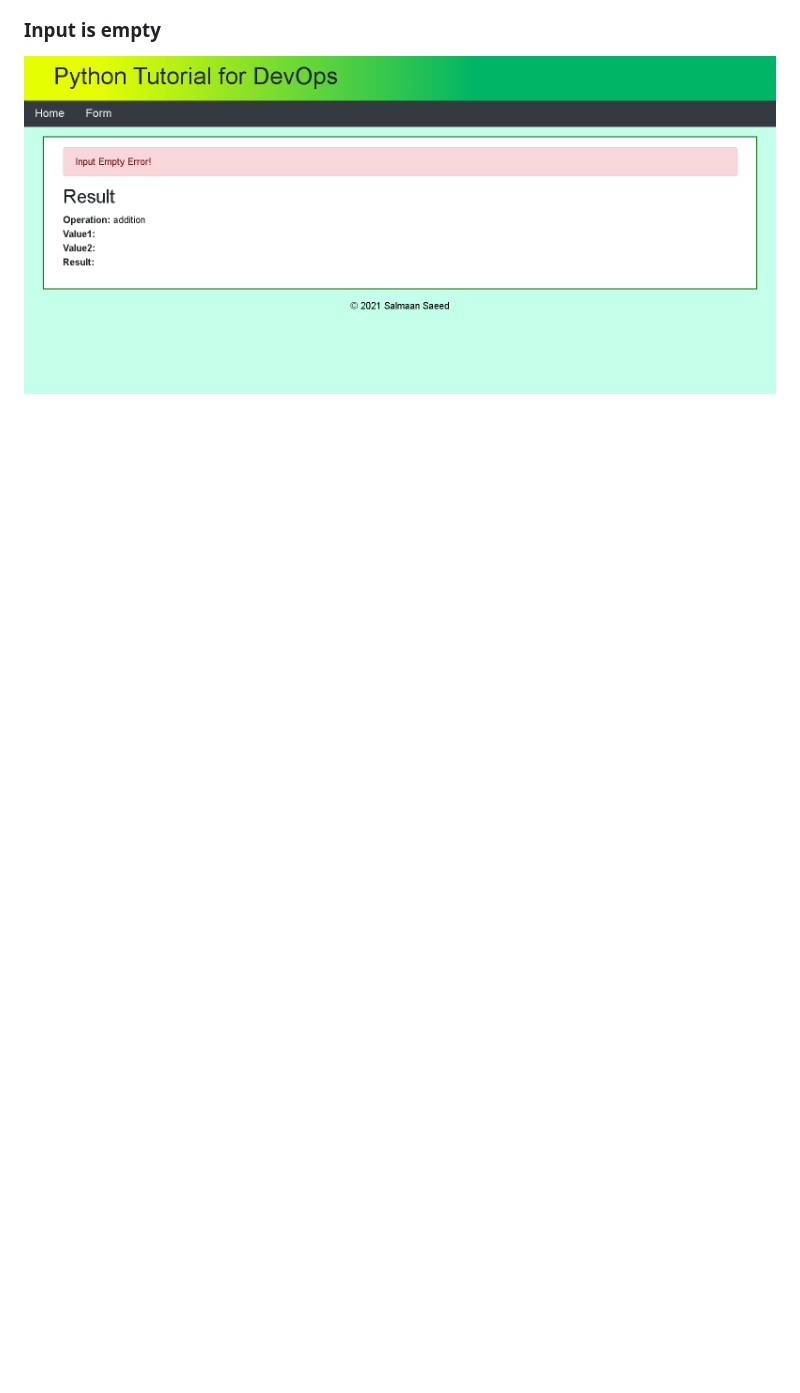
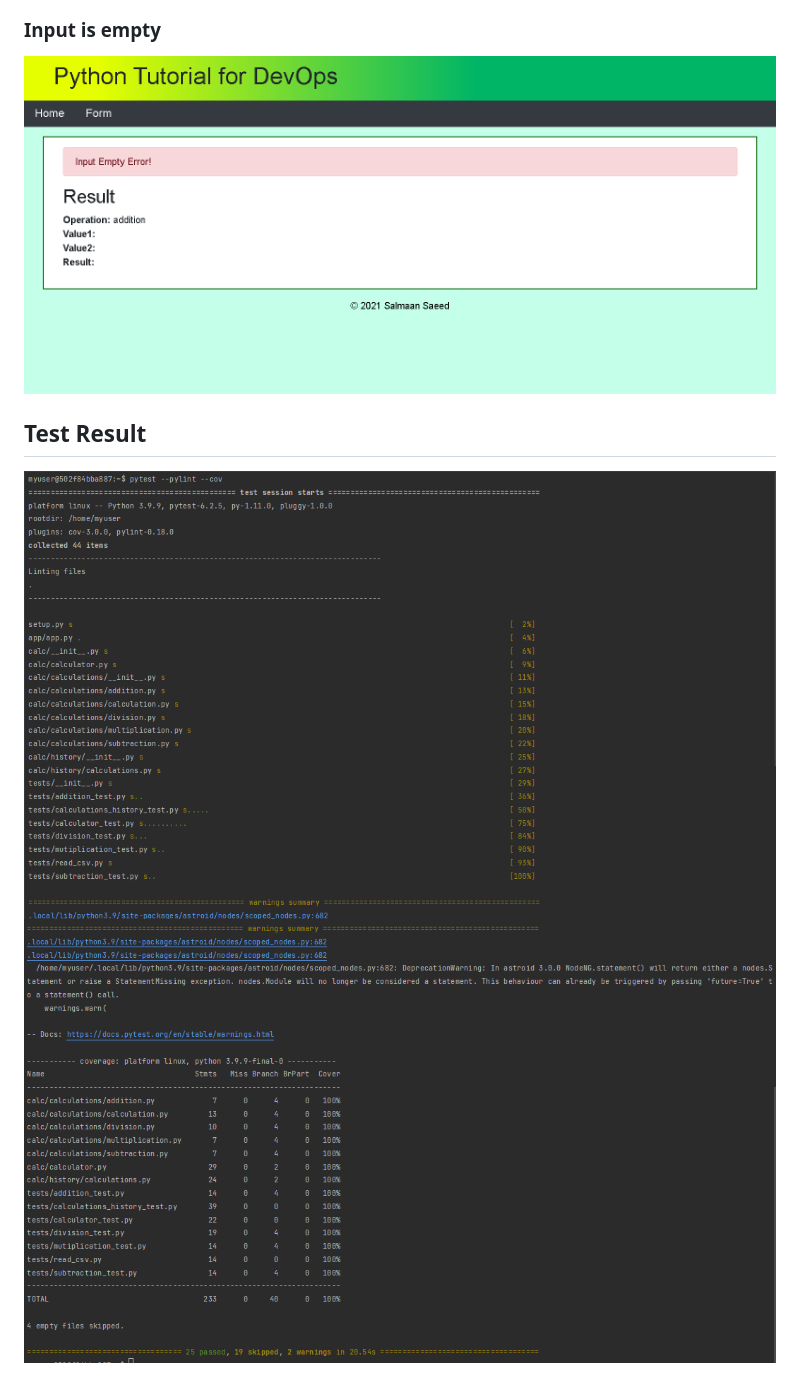
Before and after one commit to sagedemage/flash_messages_and_validation, a Markdown page: readme.md, the part around the change. Rendered like a GitHub page; pictures changed too: images/test_result_part_1.png (added), images/test_result_part_2.png (added); blank space fills up the shorter version.

Commit message:
Added my test results for this repository

```diff
--- a/readme.md
+++ b/readme.md
@@ -12,3 +12,7 @@ uses Flask and Jinja.**
 ![](images/error_flash_message_division_by_zero.png)
 ### Input is empty
 ![](images/error_flash_message_empty_input.png)
+
+## Test Result
+![](images/test_result_part_1.png)
+![](images/test_result_part_2.png)
```
Also changed, not shown: 1 other file.
